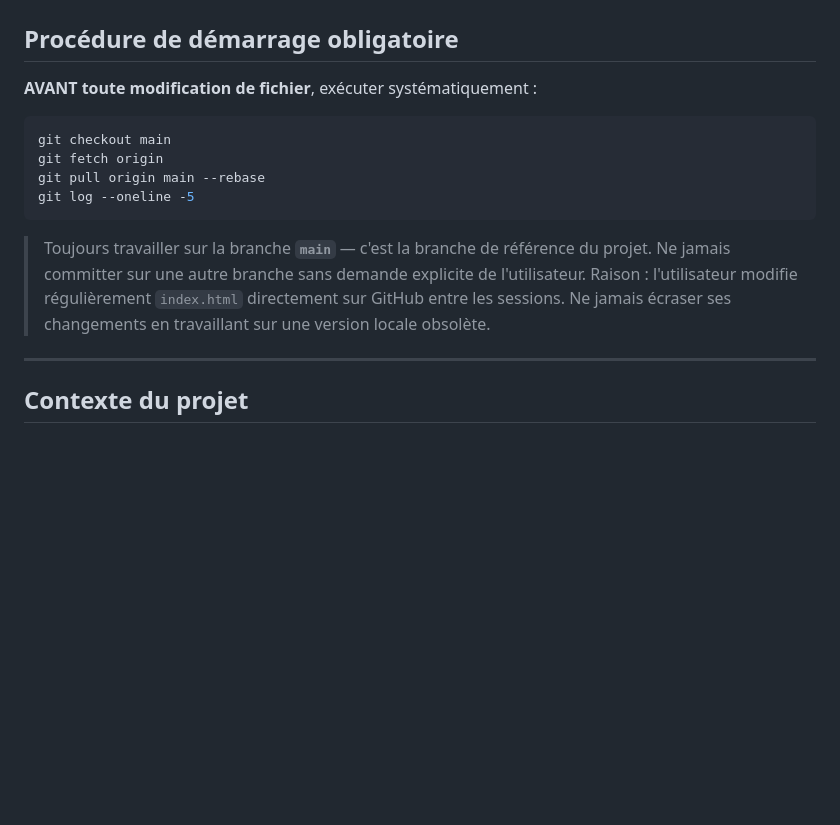
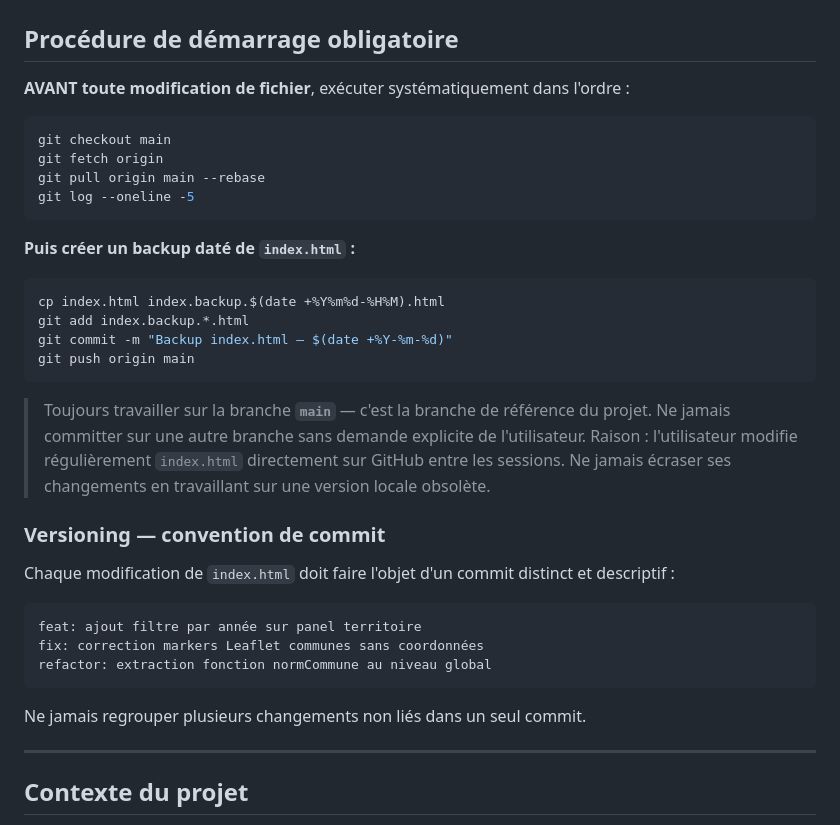
Before and after one commit to maswaddpt47-cmyk/GDIN, a Markdown page: CLAUDE.md, the part around the change. Rendered like a GitHub page; blank space fills up the shorter version.

Commit message:
CLAUDE.md : backup automatique + convention de versioning par session

````diff
--- a/CLAUDE.md
+++ b/CLAUDE.md
@@ -2,7 +2,7 @@
 
 ## Procédure de démarrage obligatoire
 
-**AVANT toute modification de fichier**, exécuter systématiquement :
+**AVANT toute modification de fichier**, exécuter systématiquement dans l'ordre :
 
 ```bash
 git checkout main
@@ -11,9 +11,30 @@ git pull origin main --rebase
 git log --oneline -5
 ```
 
+**Puis créer un backup daté de `index.html` :**
+
+```bash
+cp index.html index.backup.$(date +%Y%m%d-%H%M).html
+git add index.backup.*.html
+git commit -m "Backup index.html — $(date +%Y-%m-%d)"
+git push origin main
+```
+
 > Toujours travailler sur la branche **`main`** — c'est la branche de référence du projet.
 > Ne jamais committer sur une autre branche sans demande explicite de l'utilisateur.
 > Raison : l'utilisateur modifie régulièrement `index.html` directement sur GitHub entre les sessions. Ne jamais écraser ses changements en travaillant sur une version locale obsolète.
+
+### Versioning — convention de commit
+
+Chaque modification de `index.html` doit faire l'objet d'un commit distinct et descriptif :
+
+```
+feat: ajout filtre par année sur panel territoire
+fix: correction markers Leaflet communes sans coordonnées
+refactor: extraction fonction normCommune au niveau global
+```
+
+Ne jamais regrouper plusieurs changements non liés dans un seul commit.
 
 ---
 
````
